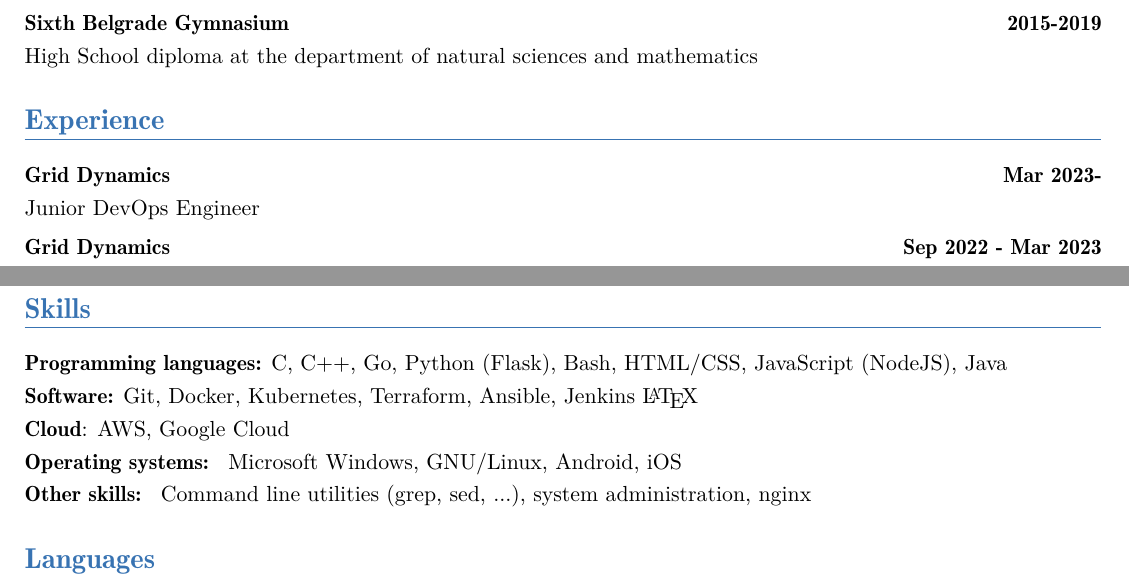
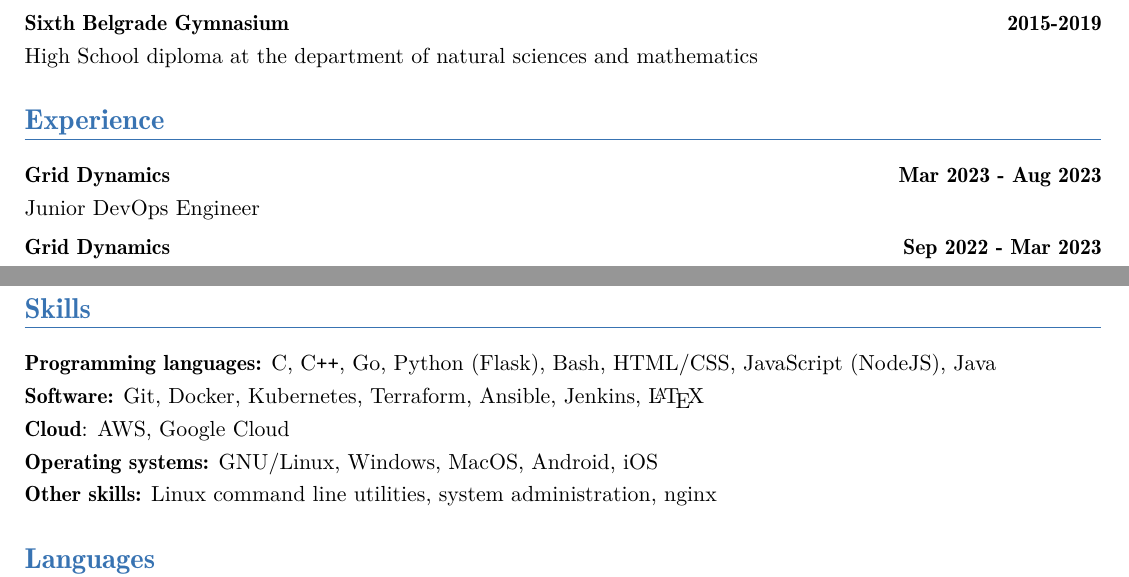
Before and after one commit to vojislav/cv, a LaTeX CV (VojislavLazic_CV.tex): two parts of the page, joined at a grey line, cut so that both start at the same text. The pictures show the PDF file VojislavLazic_CV.pdf that the author committed with the source.

Commit message:
27.08.2023

```diff
--- a/VojislavLazic_CV.tex
+++ b/VojislavLazic_CV.tex
@@ -133,7 +133,7 @@
 %{\customcventry{}{Participated in a team of 4, placed 3rd}{Tesla Info Kup - national competition in informatics for grade schoolers}{2015}{}{}}
 
 \section{Experience}
-{\customcventry{}{Junior DevOps Engineer}{Grid Dynamics}{Mar 2023-}{}{}}
+{\customcventry{}{Junior DevOps Engineer}{Grid Dynamics}{Mar 2023 - Aug 2023}{}{}}
 {\customcventry{}{DevOps Engineer Intern}{Grid Dynamics}{Sep 2022 - Mar 2023}{}{}}
 
 
@@ -164,15 +164,15 @@
 \end{itemize}
 
 \section{Skills}
-\textbf{Programming languages: }C, C++, Go, Python (Flask), Bash, HTML/CSS, JavaScript (NodeJS), Java
+\textbf{Programming languages:} C, C\texttt{+}\texttt{+}, Go, Python (Flask), Bash, HTML/CSS, JavaScript (NodeJS), Java
 
-\textbf{Software:} Git, Docker, Kubernetes, Terraform, Ansible, Jenkins \LaTeX
+\textbf{Software:} Git, Docker, Kubernetes, Terraform, Ansible, Jenkins, \LaTeX
 
 \textbf{Cloud}: AWS, Google Cloud
 
-\textbf{Operating systems: } Microsoft Windows, GNU/Linux, Android, iOS
+\textbf{Operating systems:} GNU/Linux, Windows, MacOS, Android, iOS
 
-\textbf{Other skills: } Linux command line utilities, system administration, nginx
+\textbf{Other skills:} Linux command line utilities, system administration, nginx
 
 \section{Languages}
 	\textbf{English} (Fluent), \textbf{Serbian} (Native speaker)
```
Also changed, not shown: VojislavLazic_CV.pdf.
